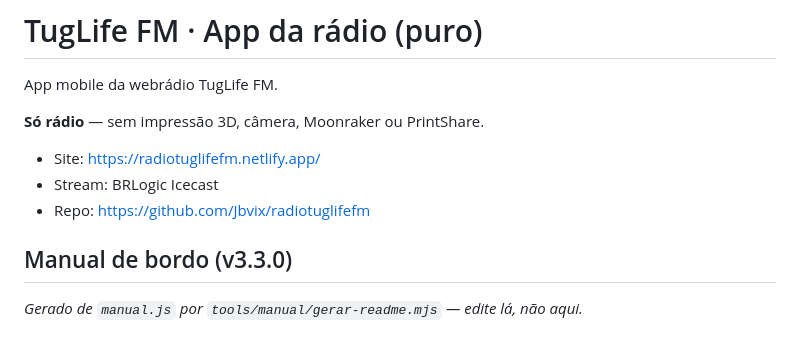
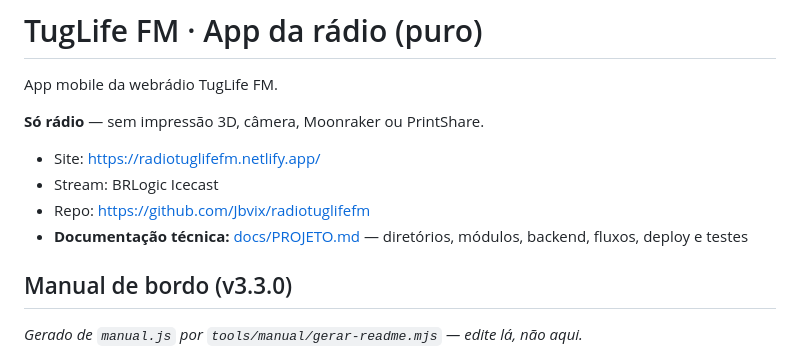
Before and after one commit to Jbvix/radiotuglifefm, a Markdown page: README.md, the part around the change. GitHub-like rendering.

```diff
--- a/README.md
+++ b/README.md
@@ -7,6 +7,7 @@ App mobile da webrádio TugLife FM.
 - Site: https://radiotuglifefm.netlify.app/
 - Stream: BRLogic Icecast
 - Repo: https://github.com/Jbvix/radiotuglifefm
+- **Documentação técnica:** [docs/PROJETO.md](docs/PROJETO.md) — diretórios, módulos, backend, fluxos, deploy e testes
 
 <!-- manual:inicio -->
 ## Manual de bordo (v3.3.0)
```
Also changed, not shown: REPORT.md (+7 -0 lines), docs/PROJETO.md (added, +409 -0 lines).
